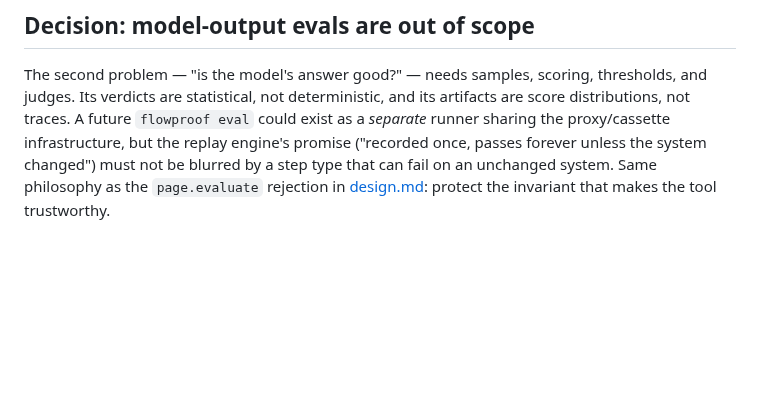
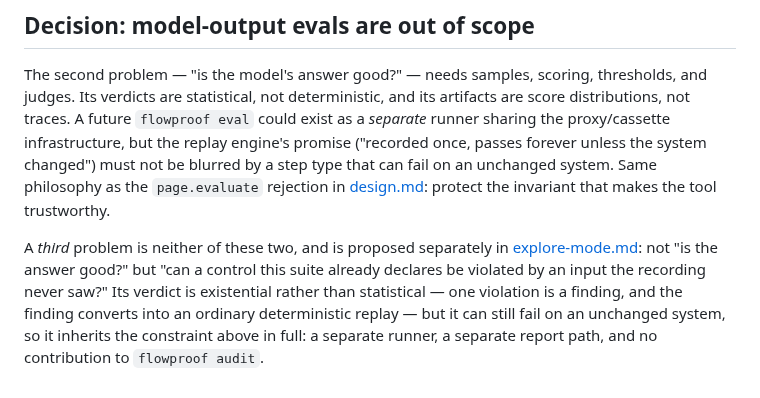
Before and after one commit to automators-com/flowproof, a Markdown page: docs/agent-testing.md, the part around the change. Rendered like a GitHub page; blank space fills up the shorter version.

```diff
--- a/docs/agent-testing.md
+++ b/docs/agent-testing.md
@@ -1065,3 +1065,12 @@ blurred by a step type that can fail on an unchanged system. Same
 philosophy as the `page.evaluate` rejection in
 [design.md](design.md): protect the invariant that makes the tool
 trustworthy.
+
+A *third* problem is neither of these two, and is proposed separately in
+[explore-mode.md](explore-mode.md): not "is the answer good?" but "can a
+control this suite already declares be violated by an input the recording
+never saw?" Its verdict is existential rather than statistical — one
+violation is a finding, and the finding converts into an ordinary
+deterministic replay — but it can still fail on an unchanged system, so it
+inherits the constraint above in full: a separate runner, a separate report
+path, and no contribution to `flowproof audit`.
```
Also changed, not shown: docs/explore-mode.md (added, +287 -0 lines).
